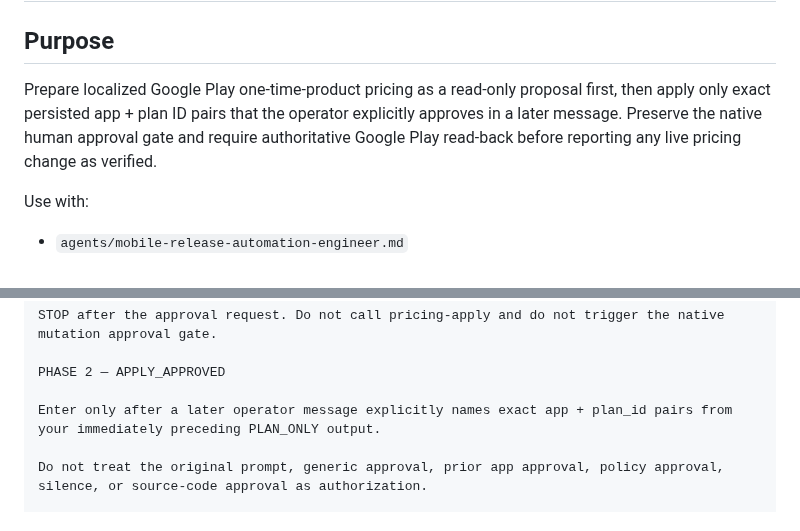
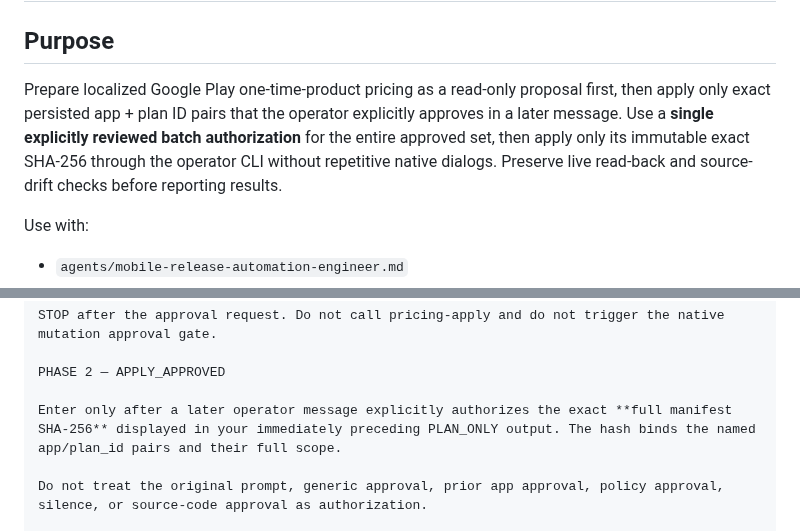
Before and after one commit to Quazmoz/agentdefaults, a Markdown page: prompts/implementation/google-play-localized-pricing-rollout.md, 2 parts joined by grey strips. GitHub-like rendering.

Commit message:
docs: require one exact approval for complete Play growth batch

```diff
--- a/prompts/implementation/google-play-localized-pricing-rollout.md
+++ b/prompts/implementation/google-play-localized-pricing-rollout.md
@@ -2,7 +2,7 @@
 
 ## Purpose
 
-Prepare localized Google Play one-time-product pricing as a read-only proposal first, then apply only exact persisted app + plan ID pairs that the operator explicitly approves in a later message. Preserve the native human approval gate and require authoritative Google Play read-back before reporting any live pricing change as verified.
+Prepare localized Google Play one-time-product pricing as a read-only proposal first, then apply only exact persisted app + plan ID pairs that the operator explicitly approves in a later message. Use a **single explicitly reviewed batch authorization** for the entire approved set, then apply only its immutable exact SHA-256 through the operator CLI without repetitive native dialogs. Preserve live read-back and source-drift checks before reporting results.
 
 Use with:
 - `agents/mobile-release-automation-engineer.md`
@@ -76,7 +76,7 @@ STOP after the approval request. Do not call pricing-apply and do not trigger th
 
 PHASE 2 — APPLY_APPROVED
 
-Enter only after a later operator message explicitly names exact app + plan_id pairs from your immediately preceding PLAN_ONLY output.
+Enter only after a later operator message explicitly authorizes the exact **full manifest SHA-256** displayed in your immediately preceding PLAN_ONLY output. The hash binds the named app/plan_id pairs and their full scope.
 
 Do not treat the original prompt, generic approval, prior app approval, policy approval, silence, or source-code approval as authorization.
 
```
